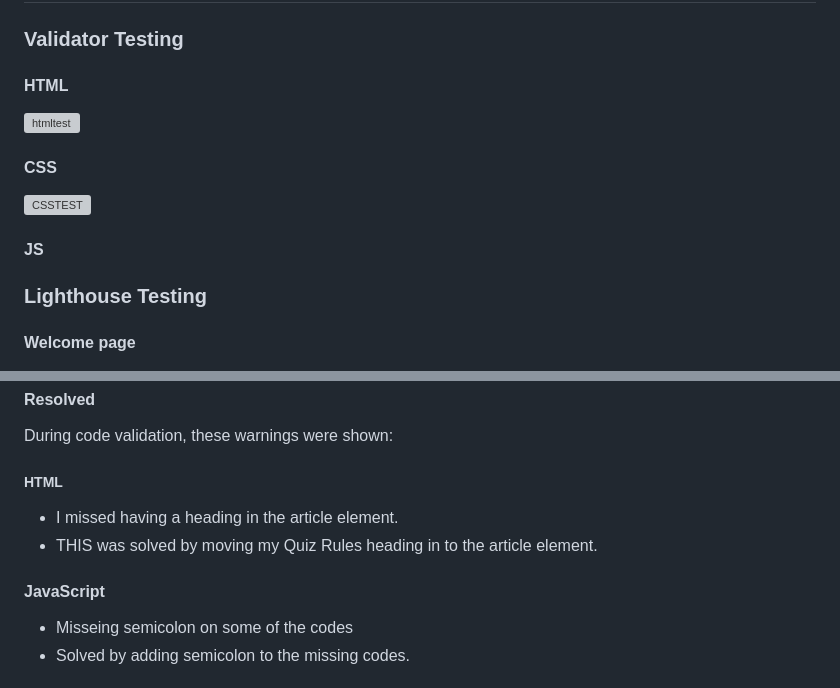
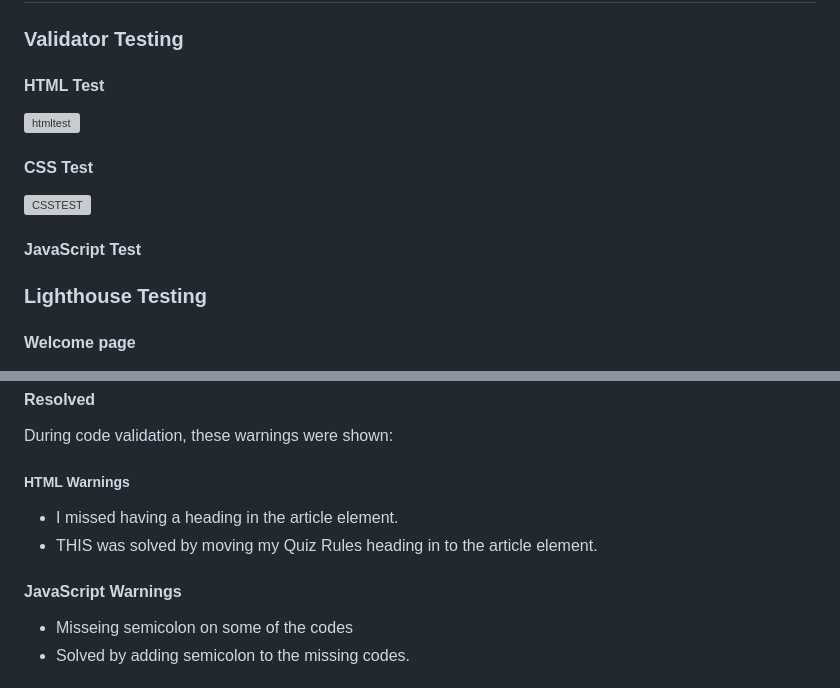
Before and after one commit to Code-Institute-Submissions/balennouri-balennouri-project2, a Markdown page: README.md, 2 parts joined by grey strips. Rendered like a GitHub page; grey boxes are pictures that could not be loaded.

```diff
--- a/README.md
+++ b/README.md
@@ -127,15 +129,15 @@ Features to be added in the future:
 
 ### Validator Testing
 
-#### HTML
+#### HTML Test
 
 ![htmltest](assets/images/readme-images/readme-test/htmltest.png)
 
-#### CSS
+#### CSS Test
 
 ![CSSTEST](assets/images/readme-images/readme-test/csstest.png)
 
-#### JS
+#### JavaScript Test
 
 ### Lighthouse Testing
 
@@ -151,12 +153,12 @@ Features to be added in the future:
 
 During code validation, these warnings were shown:
 
-##### HTML
+##### HTML Warnings
 
 - I missed having a heading in the article element.
 - THIS was solved by moving my Quiz Rules heading in to the article element.
 
-#### JavaScript
+#### JavaScript Warnings
 
 - Misseing semicolon on some of the codes
 - Solved by adding semicolon to the missing codes.
```
Also changed, not shown: other parts of README.md (+2 -0 lines).
